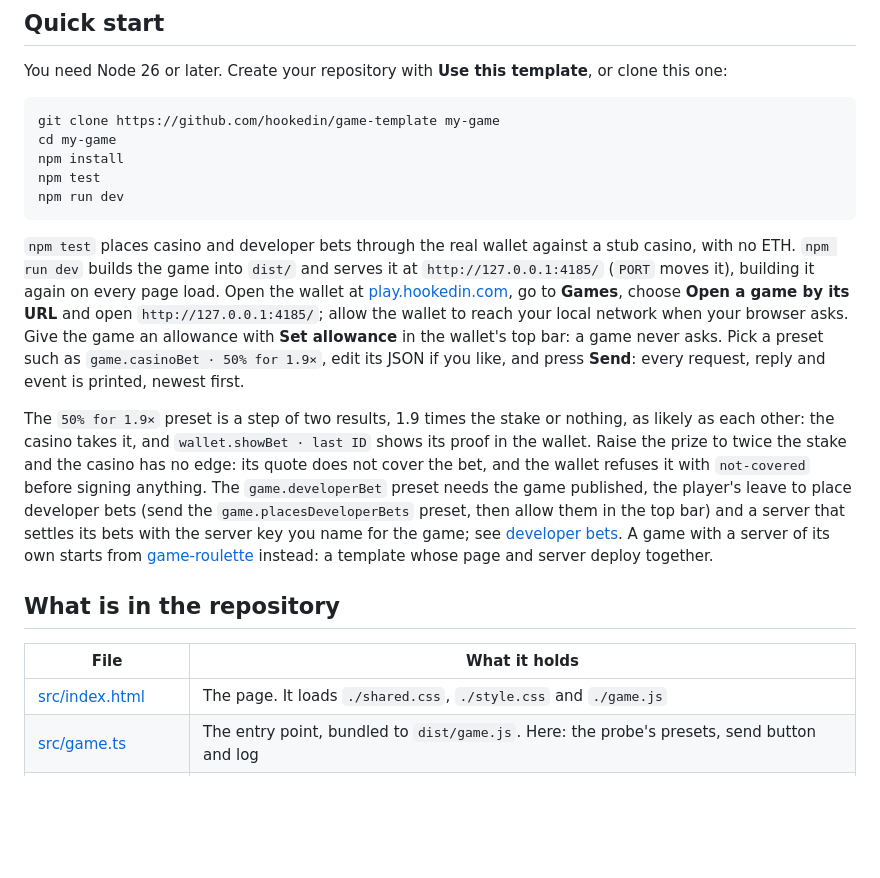
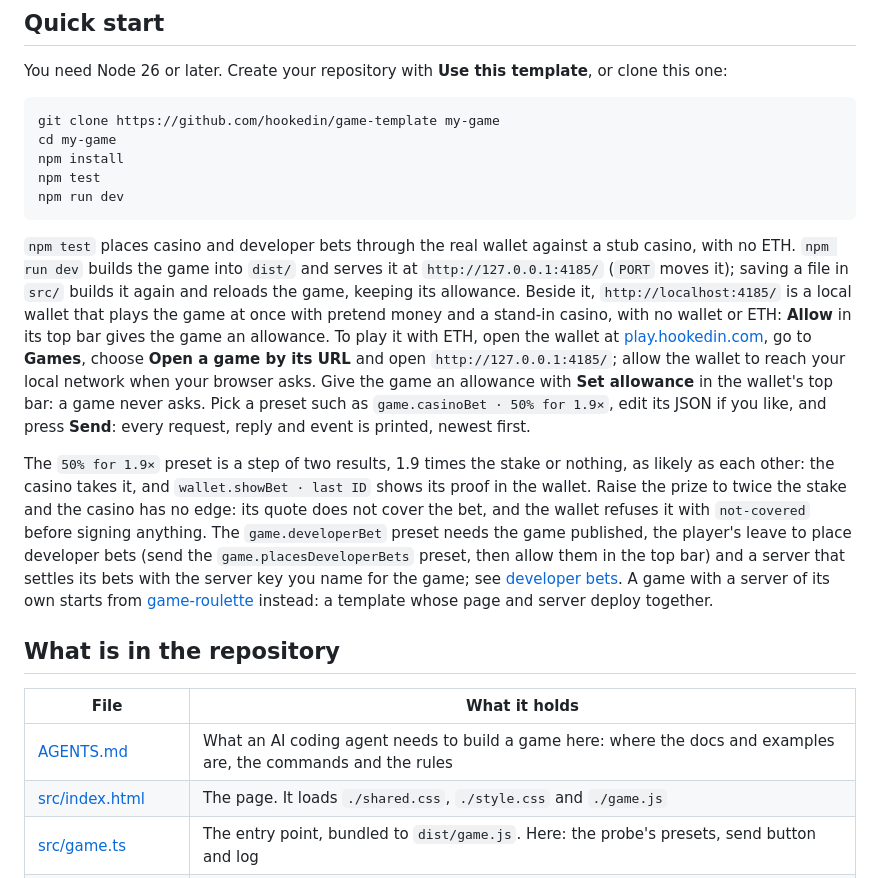
Before and after one commit to hookedin/game-template, a Markdown page: README.md, the part around the change. Rendered like a GitHub page; blank space fills up the shorter version.

Commit message:
AGENTS.md tells an AI coding agent where the docs and examples are, the commands and what a game does, and the README shows the local wallet and reload on save

````diff
--- a/README.md
+++ b/README.md
@@ -23,10 +23,13 @@ npm run dev
 ```
 
 `npm test` places casino and developer bets through the real wallet against a stub casino, with no ETH. `npm run dev`
-builds the game into `dist/` and serves it at `http://127.0.0.1:4185/` (`PORT` moves it), building it again on every
-page load. Open the wallet at [play.hookedin.com](https://play.hookedin.com), go to **Games**, choose **Open a game by
-its URL** and open `http://127.0.0.1:4185/`; allow the wallet to reach your local network when your browser asks. Give
-the game an allowance with **Set allowance** in the wallet's top bar: a game never asks. Pick a preset such as
+builds the game into `dist/` and serves it at `http://127.0.0.1:4185/` (`PORT` moves it); saving a file in `src/`
+builds it again and reloads the game, keeping its allowance. Beside it, `http://localhost:4185/` is a local wallet that
+plays the game at once with pretend money and a stand-in casino, with no wallet or ETH: **Allow** in its top bar gives
+the game an allowance. To play it with ETH, open the wallet at [play.hookedin.com](https://play.hookedin.com), go to
+**Games**, choose **Open a game by its URL** and open `http://127.0.0.1:4185/`; allow the wallet to reach your local
+network when your browser asks. Give the game an allowance with **Set allowance** in the wallet's top bar: a game never
+asks. Pick a preset such as
 `game.casinoBet · 50% for 1.9×`, edit its JSON if you like, and press **Send**: every request, reply and event is
 printed, newest first.
 
@@ -43,6 +46,7 @@ and server deploy together.
 
 | File                                     | What it holds                                                                                                                        |
 | ---------------------------------------- | ------------------------------------------------------------------------------------------------------------------------------------ |
+| [AGENTS.md](AGENTS.md)                   | What an AI coding agent needs to build a game here: where the docs and examples are, the commands and the rules                      |
 | [src/index.html](src/index.html)         | The page. It loads `./shared.css`, `./style.css` and `./game.js`                                                                     |
 | [src/game.ts](src/game.ts)               | The entry point, bundled to `dist/game.js`. Here: the probe's presets, send button and log                                           |
 | [src/style.css](src/style.css)           | Page styles, on top of the SDK's `shared.css`                                                                                        |
````
Also changed, not shown: AGENTS.md (added, +40 -0 lines).
